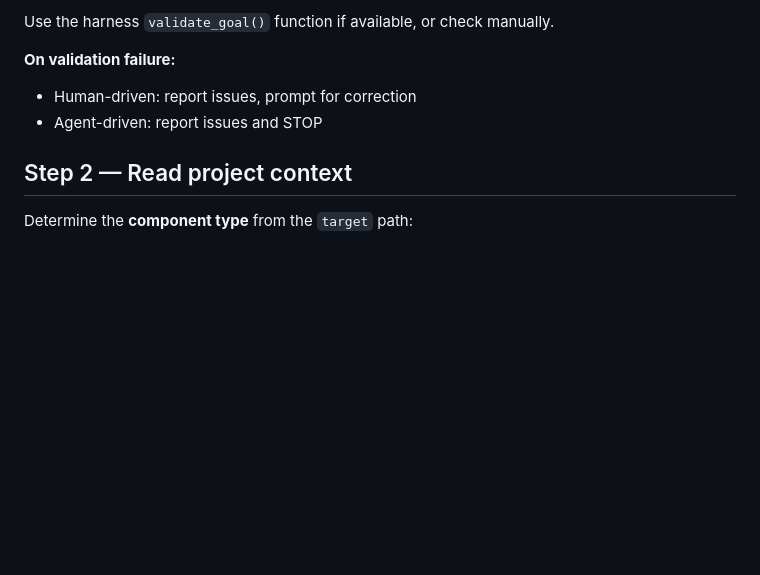
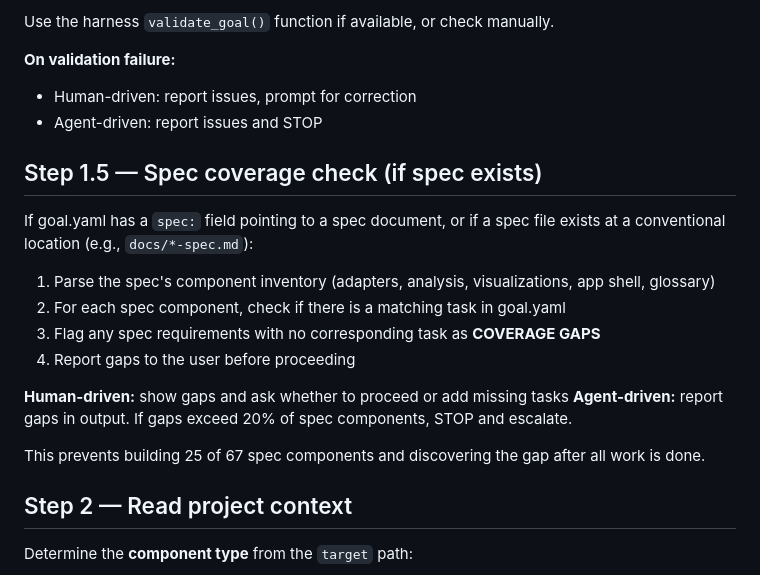
Before and after one commit to c-daly/agent-swarm, a Markdown page: skills/experiment-setup/SKILL.md, the part around the change. Drawn GitHub-style; blank space fills up the shorter version.

Commit message:
feat: experiment-setup checks spec coverage before generating artifacts

```diff
--- a/skills/experiment-setup/SKILL.md
+++ b/skills/experiment-setup/SKILL.md
@@ -29,6 +29,20 @@ Use the harness `validate_goal()` function if available, or check manually.
 **On validation failure:**
 - Human-driven: report issues, prompt for correction
 - Agent-driven: report issues and STOP
+
+## Step 1.5 — Spec coverage check (if spec exists)
+
+If goal.yaml has a `spec:` field pointing to a spec document, or if a spec file exists at a conventional location (e.g., `docs/*-spec.md`):
+
+1. Parse the spec's component inventory (adapters, analysis, visualizations, app shell, glossary)
+2. For each spec component, check if there is a matching task in goal.yaml
+3. Flag any spec requirements with no corresponding task as **COVERAGE GAPS**
+4. Report gaps to the user before proceeding
+
+**Human-driven:** show gaps and ask whether to proceed or add missing tasks
+**Agent-driven:** report gaps in output. If gaps exceed 20% of spec components, STOP and escalate.
+
+This prevents building 25 of 67 spec components and discovering the gap after all work is done.
 
 ## Step 2 — Read project context
 
```
